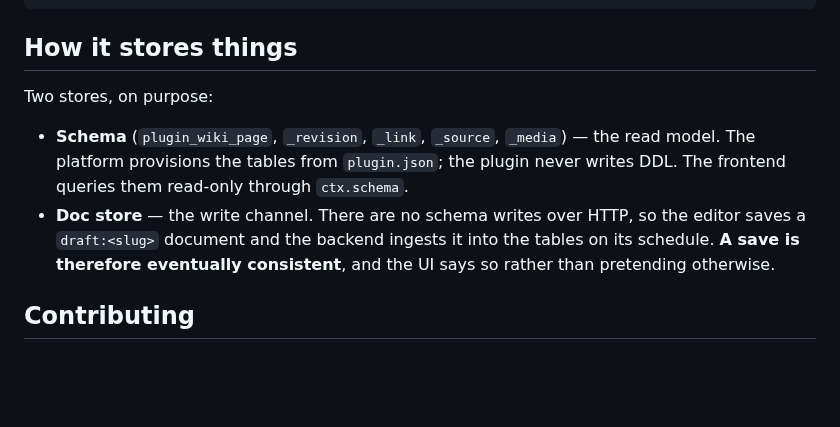
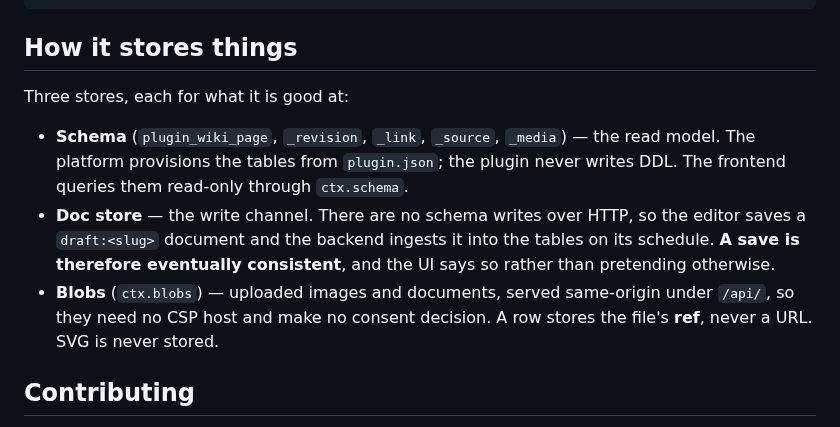
Before and after one commit to Mosaicast/mosaicast-plugin-wiki, a Markdown page: README.md, the part around the change. Drawn GitHub-style; blank space fills up the shorter version.

````diff
--- a/README.md
+++ b/README.md
@@ -32,7 +32,7 @@ Core loads plugins **at startup only**, so every rebuild needs a restart.
 ```
 
 ## How it stores things
-Two stores, on purpose:
+Three stores, each for what it is good at:
 
 - **Schema** (`plugin_wiki_page`, `_revision`, `_link`, `_source`, `_media`) — the read model. The platform
   provisions the tables from `plugin.json`; the plugin never writes DDL. The frontend queries them
@@ -40,6 +40,8 @@ Two stores, on purpose:
 - **Doc store** — the write channel. There are no schema writes over HTTP, so the editor saves a
   `draft:<slug>` document and the backend ingests it into the tables on its schedule. **A save is therefore
   eventually consistent**, and the UI says so rather than pretending otherwise.
+- **Blobs** (`ctx.blobs`) — uploaded images and documents, served same-origin under `/api/`, so they need no
+  CSP host and make no consent decision. A row stores the file's **ref**, never a URL. SVG is never stored.
 
 ## Contributing
 Contributions welcome — see [`CONTRIBUTING.md`](CONTRIBUTING.md). In short: `git commit -s` (DCO, required), SPDX header in new files, add tests.
````
Also changed, not shown: CLAUDE.md (+24 -6 lines), assets/screenshots/phase1-admin-plugins.png, assets/screenshots/phase1-wiki-dark-1280.png, assets/screenshots/phase1-wiki-light-1280.png, assets/screenshots/phase1-wiki-light-375.png, assets/screenshots/phase1-wiki-light-768.png, 7 other files.
